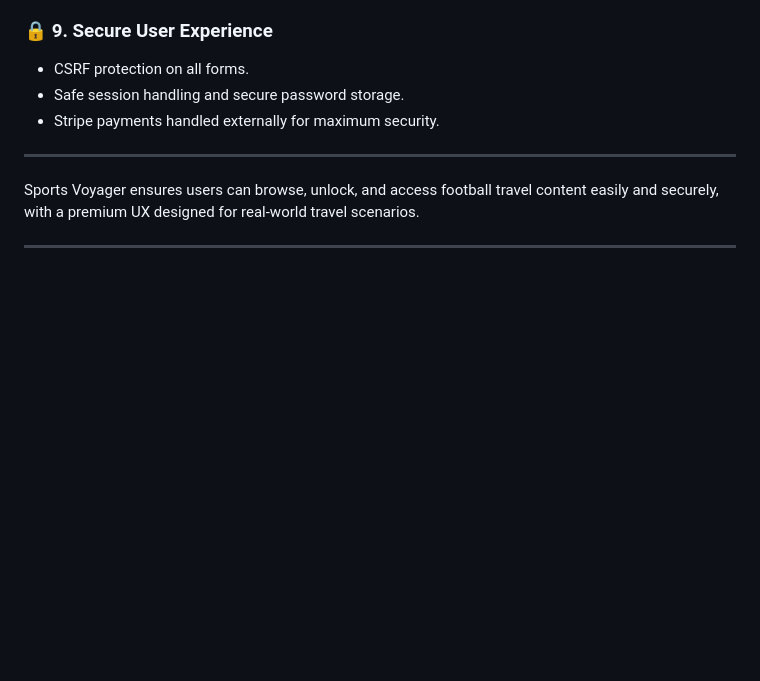
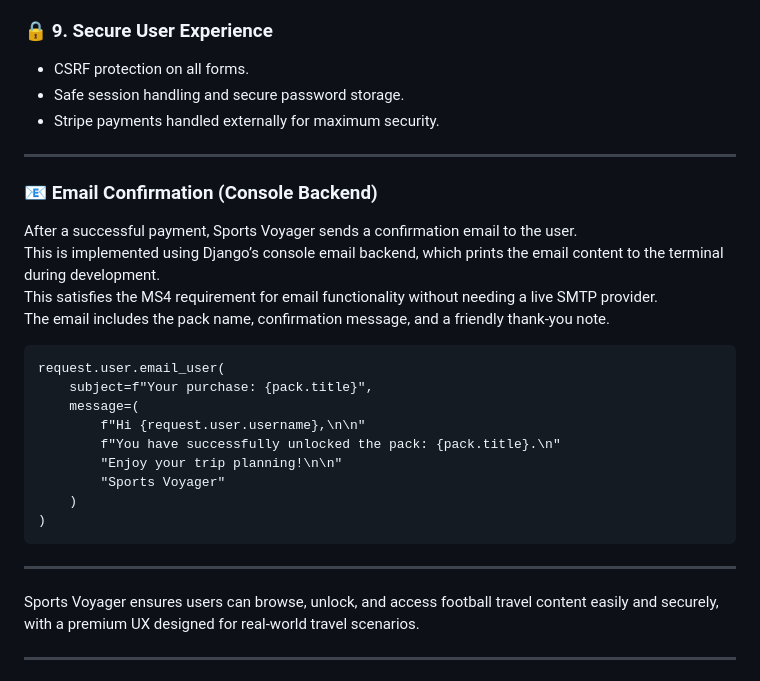
Before and after one commit to Pierre-Louis789/sportsvoyager, a Markdown page: README.md, the part around the change. GitHub-like rendering; blank space fills up the shorter version.

````diff
--- a/README.md
+++ b/README.md
@@ -466,6 +466,26 @@ Sports Voyager provides a smooth, intuitive experience for all users, whether br
 - CSRF protection on all forms.
 - Safe session handling and secure password storage.
 - Stripe payments handled externally for maximum security.
+
+---
+### 📧 Email Confirmation (Console Backend)
+
+After a successful payment, Sports Voyager sends a confirmation email to the user.
+This is implemented using Django’s console email backend, which prints the email content to the terminal during development.
+This satisfies the MS4 requirement for email functionality without needing a live SMTP provider.
+The email includes the pack name, confirmation message, and a friendly thank‑you note.
+
+```
+request.user.email_user(
+    subject=f"Your purchase: {pack.title}",
+    message=(
+        f"Hi {request.user.username},\n\n"
+        f"You have successfully unlocked the pack: {pack.title}.\n"
+        "Enjoy your trip planning!\n\n"
+        "Sports Voyager"
+    )
+)
+```
 
 ---
 
````
